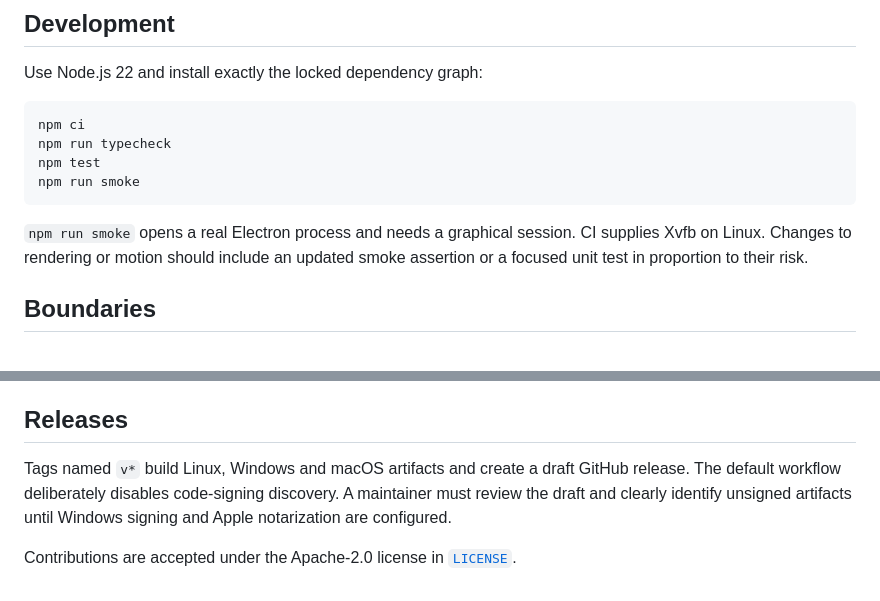
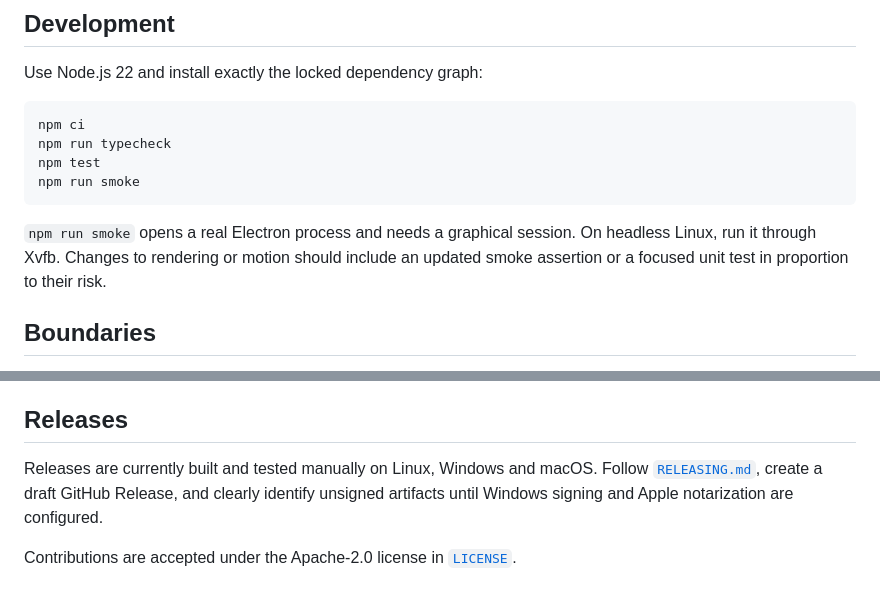
Before and after one commit to xujiayuxian-png/microduck-habitat, a Markdown page: CONTRIBUTING.md, 2 parts joined by grey strips. Rendered like a GitHub page.

````diff
--- a/CONTRIBUTING.md
+++ b/CONTRIBUTING.md
@@ -16,9 +16,9 @@ npm test
 npm run smoke
 ```
 
-`npm run smoke` opens a real Electron process and needs a graphical session. CI supplies Xvfb on
-Linux. Changes to rendering or motion should include an updated smoke assertion or a focused unit
-test in proportion to their risk.
+`npm run smoke` opens a real Electron process and needs a graphical session. On headless Linux, run
+it through Xvfb. Changes to rendering or motion should include an updated smoke assertion or a
+focused unit test in proportion to their risk.
 
 ## Boundaries
 
@@ -44,8 +44,8 @@ real X11 click, drag and transparent-area checks succeed.
 
 ## Releases
 
-Tags named `v*` build Linux, Windows and macOS artifacts and create a draft GitHub release. The
-default workflow deliberately disables code-signing discovery. A maintainer must review the draft
-and clearly identify unsigned artifacts until Windows signing and Apple notarization are configured.
+Releases are currently built and tested manually on Linux, Windows and macOS. Follow
+[`RELEASING.md`](RELEASING.md), create a draft GitHub Release, and clearly identify unsigned
+artifacts until Windows signing and Apple notarization are configured.
 
 Contributions are accepted under the Apache-2.0 license in [`LICENSE`](LICENSE).
````
Also changed, not shown: README.md (+88 -99 lines), RELEASING.md (added, +138 -0 lines), SECURITY.md (+2 -1 lines), docs/images/delight.png (added), docs/images/habitat.png (added), docs/images/workbench.png (added), 2 other files.
